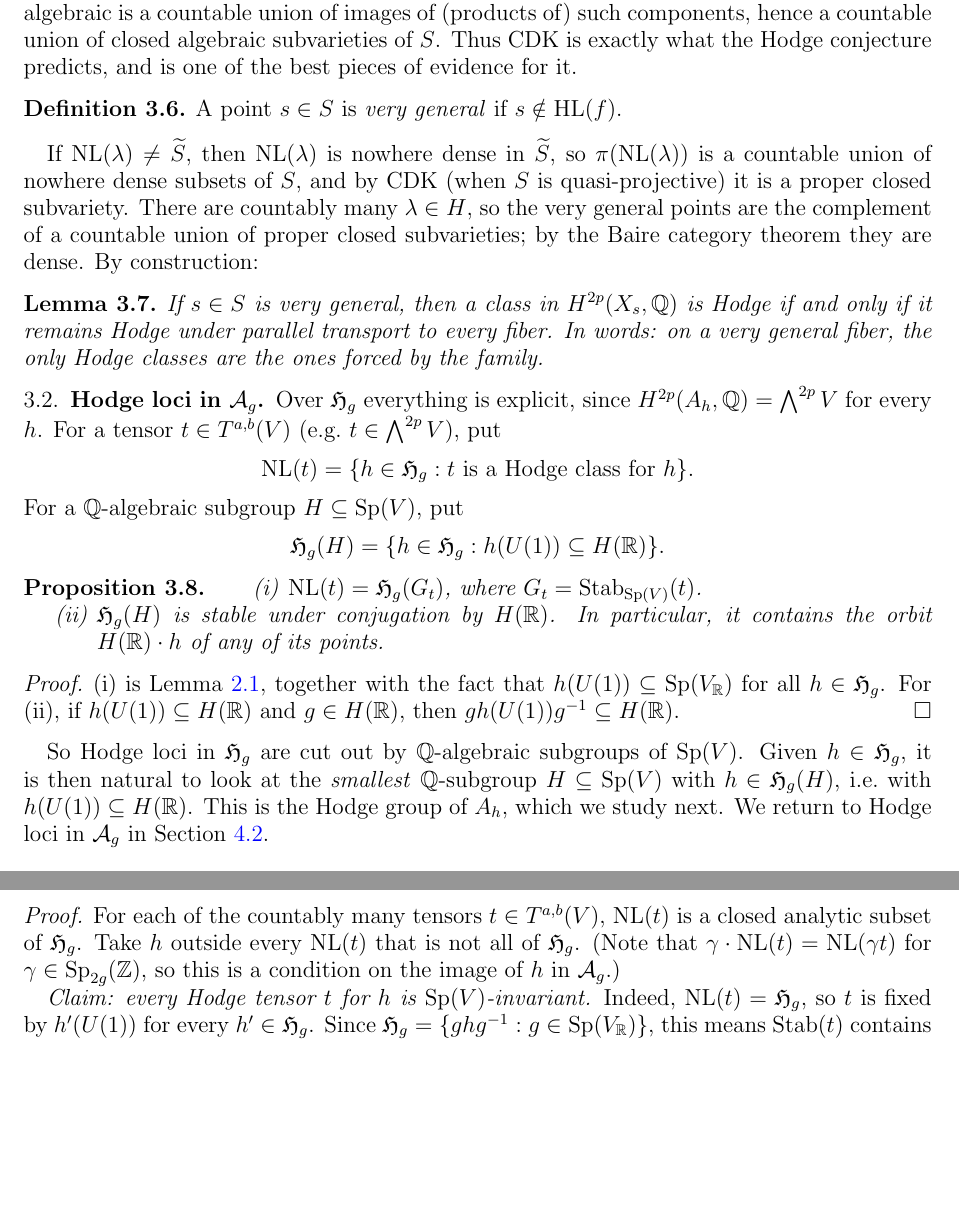
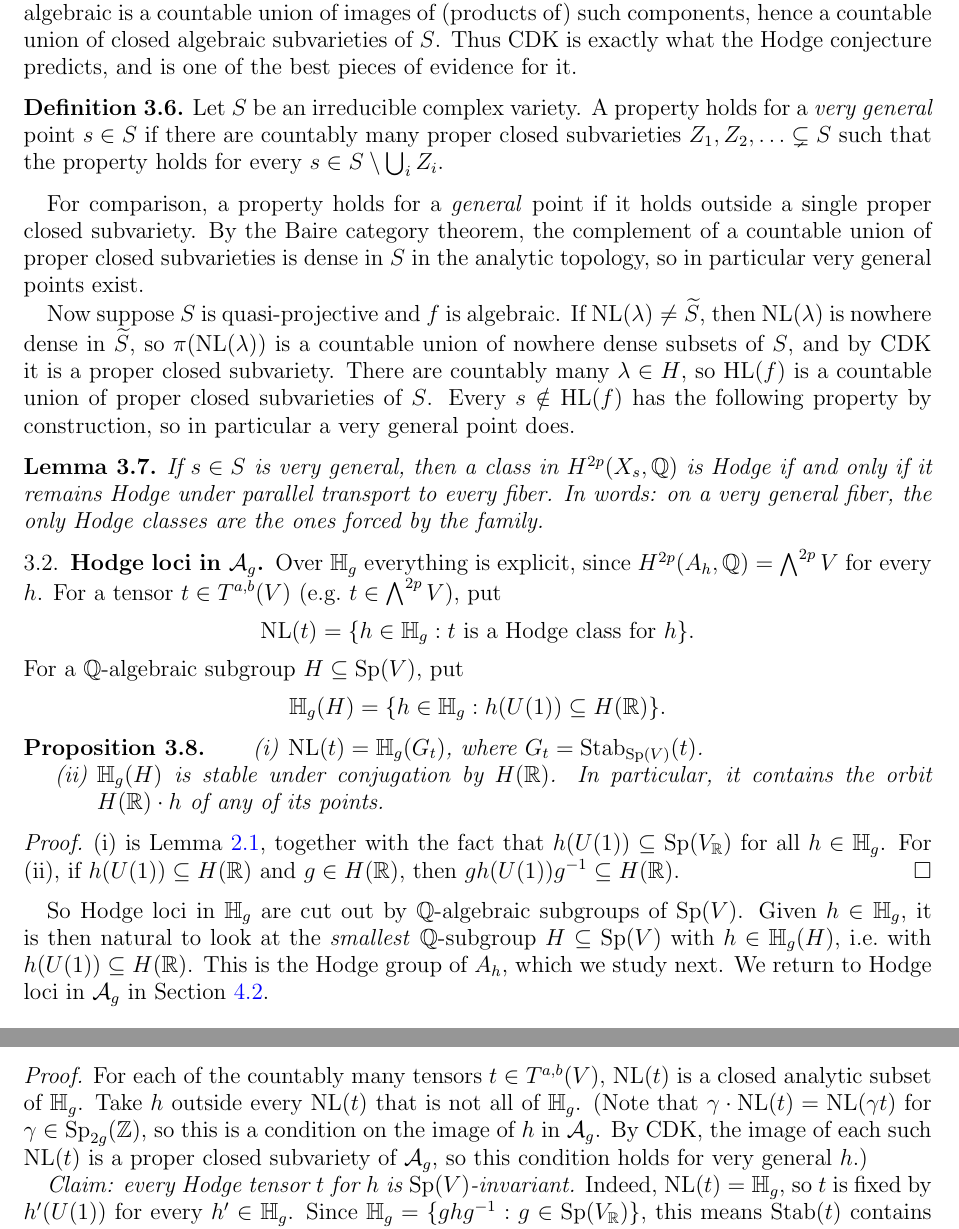
Before and after one commit to evarvak/Math_Notes, a LaTeX paper (Hodge Conjecture/main.tex): two parts of pages 6 and 10 of 14, joined at a grey line, cut so that both start at the same text, the shorter picture padded with empty space. Compiled offline with pdfLaTeX.

Commit message:
Changed some notation in HC notes

```diff
--- a/Hodge Conjecture/main.tex
+++ b/Hodge Conjecture/main.tex
@@ -57,7 +57,7 @@
 
 \newcommand{\cA}{\mathcal{A}}
 \newcommand{\cO}{\mathcal{O}}
-\newcommand{\fH}{\mathfrak{H}}
+\newcommand{\HH}{\mathbb{H}}
 \newcommand{\fh}{\mathfrak{h}}
 \newcommand{\fsl}{\mathfrak{sl}}
 \newcommand{\fsp}{\mathfrak{sp}}
@@ -493,16 +493,24 @@ Much more is true.
 \end{remark}
 
 \begin{definition}
-    A point $s \in S$ is \emph{very general} if $s \notin \HL(f)$.
+    Let $S$ be an irreducible complex variety. A property holds for a
+    \emph{very general} point $s \in S$ if there are countably many proper
+    closed subvarieties $Z_1, Z_2, \ldots \subsetneq S$ such that the property
+    holds for every $s \in S \setminus \bigcup_i Z_i$.
 \end{definition}
 
-If $\NL(\lambda) \neq \wt{S}$, then $\NL(\lambda)$ is nowhere dense in
-$\wt{S}$, so $\pi(\NL(\lambda))$ is a countable union of nowhere dense subsets
-of $S$, and by CDK (when $S$ is quasi-projective) it is a proper closed
-subvariety. There are countably many
-$\lambda \in H$, so the very general points are the complement of a countable
-union of proper closed subvarieties; by the Baire category theorem they are
-dense. By construction:
+For comparison, a property holds for a \emph{general} point if it holds
+outside a single proper closed subvariety. By the Baire category theorem, the
+complement of a countable union of proper closed subvarieties is dense in $S$
+in the analytic topology, so in particular very general points exist.
+
+Now suppose $S$ is quasi-projective and $f$ is algebraic. If
+$\NL(\lambda) \neq \wt{S}$, then $\NL(\lambda)$ is nowhere dense in $\wt{S}$,
+so $\pi(\NL(\lambda))$ is a countable union of nowhere dense subsets of $S$,
+and by CDK it is a proper closed subvariety. There are countably many
+$\lambda \in H$, so $\HL(f)$ is a countable union of proper closed
+subvarieties of $S$. Every $s \notin \HL(f)$ has the following property by
+construction, so in particular a very general point does.
 
 \begin{lemma}
     If $s \in S$ is very general, then a class in $H^{2p}(X_s, \Q)$ is Hodge if
@@ -512,34 +520,34 @@ dense. By construction:
 \end{lemma}
 
 \subsection{Hodge loci in \texorpdfstring{$\cA_g$}{A\_g}}
-Over $\fH_g$ everything is explicit, since $H^{2p}(A_h, \Q) = \bigwedge^{2p} V$
+Over $\HH_g$ everything is explicit, since $H^{2p}(A_h, \Q) = \bigwedge^{2p} V$
 for every $h$. For a tensor $t \in T^{a,b}(V)$ (e.g.\ $t \in \bigwedge^{2p}V$),
 put
 \begin{equation*}
-    \NL(t) = \{h \in \fH_g : t \text{ is a Hodge class for } h\}.
+    \NL(t) = \{h \in \HH_g : t \text{ is a Hodge class for } h\}.
 \end{equation*}
 For a $\Q$-algebraic subgroup $H \subseteq \Sp(V)$, put
 \begin{equation*}
-    \fH_g(H) = \{h \in \fH_g : h(U(1)) \subseteq H(\R)\}.
+    \HH_g(H) = \{h \in \HH_g : h(U(1)) \subseteq H(\R)\}.
 \end{equation*}
 
 \begin{proposition}
     \begin{enumerate}[label=(\roman*)]
-        \item $\NL(t) = \fH_g(G_t)$, where $G_t = \Stab_{\Sp(V)}(t)$.
-        \item $\fH_g(H)$ is stable under conjugation by $H(\R)$. In particular,
+        \item $\NL(t) = \HH_g(G_t)$, where $G_t = \Stab_{\Sp(V)}(t)$.
+        \item $\HH_g(H)$ is stable under conjugation by $H(\R)$. In particular,
         it contains the orbit $H(\R) \cdot h$ of any of its points.
     \end{enumerate}
 \end{proposition}
 \begin{proof}
     (i) is \Cref{lem:U1}, together with the fact that
-    $h(U(1)) \subseteq \Sp(V_\R)$ for all $h \in \fH_g$. For (ii), if
+    $h(U(1)) \subseteq \Sp(V_\R)$ for all $h \in \HH_g$. For (ii), if
     $h(U(1)) \subseteq H(\R)$ and $g \in H(\R)$, then
     $g h(U(1)) g^{-1} \subseteq H(\R)$.
 \end{proof}
 
-So Hodge loci in $\fH_g$ are cut out by $\Q$-algebraic subgroups of $\Sp(V)$.
-Given $h \in \fH_g$, it is then natural to look at the \emph{smallest}
-$\Q$-subgroup $H \subseteq \Sp(V)$ with $h \in \fH_g(H)$, i.e.\ with
+So Hodge loci in $\HH_g$ are cut out by $\Q$-algebraic subgroups of $\Sp(V)$.
+Given $h \in \HH_g$, it is then natural to look at the \emph{smallest}
+$\Q$-subgroup $H \subseteq \Sp(V)$ with $h \in \HH_g(H)$, i.e.\ with
 $h(U(1)) \subseteq H(\R)$. This is the Hodge group of $A_h$, which we study
 next. We return to Hodge loci in $\cA_g$ in \Cref{subsec:special}.
 
@@ -833,14 +840,15 @@ So we have a dictionary:
 \end{theorem}
 \begin{proof}
     For each of the countably many tensors $t \in T^{a,b}(V)$, $\NL(t)$ is a
-    closed analytic subset of $\fH_g$. Take $h$ outside every $\NL(t)$ that is
-    not all of $\fH_g$. (Note that $\gamma \cdot \NL(t) = \NL(\gamma t)$ for
+    closed analytic subset of $\HH_g$. Take $h$ outside every $\NL(t)$ that is
+    not all of $\HH_g$. (Note that $\gamma \cdot \NL(t) = \NL(\gamma t)$ for
     $\gamma \in \Sp_{2g}(\Z)$, so this is a condition on the image of $h$ in
-    $\cA_g$.)
+    $\cA_g$. By CDK, the image of each such $\NL(t)$ is a proper closed
+    subvariety of $\cA_g$, so this condition holds for very general $h$.)
 
     \emph{Claim: every Hodge tensor $t$ for $h$ is $\Sp(V)$-invariant.}
-    Indeed, $\NL(t) = \fH_g$, so $t$ is fixed by $h'(U(1))$ for every
-    $h' \in \fH_g$. Since $\fH_g = \{g h g^{-1} : g \in \Sp(V_\R)\}$, this
+    Indeed, $\NL(t) = \HH_g$, so $t$ is fixed by $h'(U(1))$ for every
+    $h' \in \HH_g$. Since $\HH_g = \{g h g^{-1} : g \in \Sp(V_\R)\}$, this
     means $\Stab(t)$ contains every $\Sp(V_\R)$-conjugate of $h(U(1))$. These
     generate a nontrivial connected normal subgroup of $\Sp(V_\R)$, whose
     Zariski closure is all of $\Sp(V_\R)$ because $\Sp_{2g}$ is simple. So
```
Also changed, not shown: Hodge Conjecture/main.pdf, Hodge Conjecture/main.tex (33 more changed lines).
